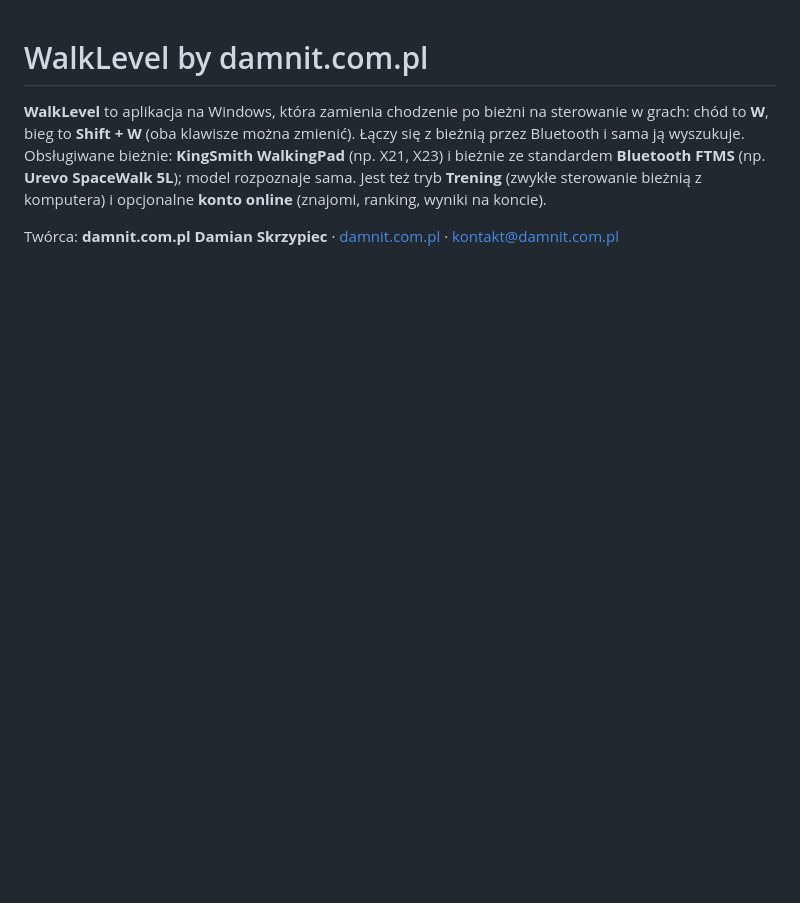
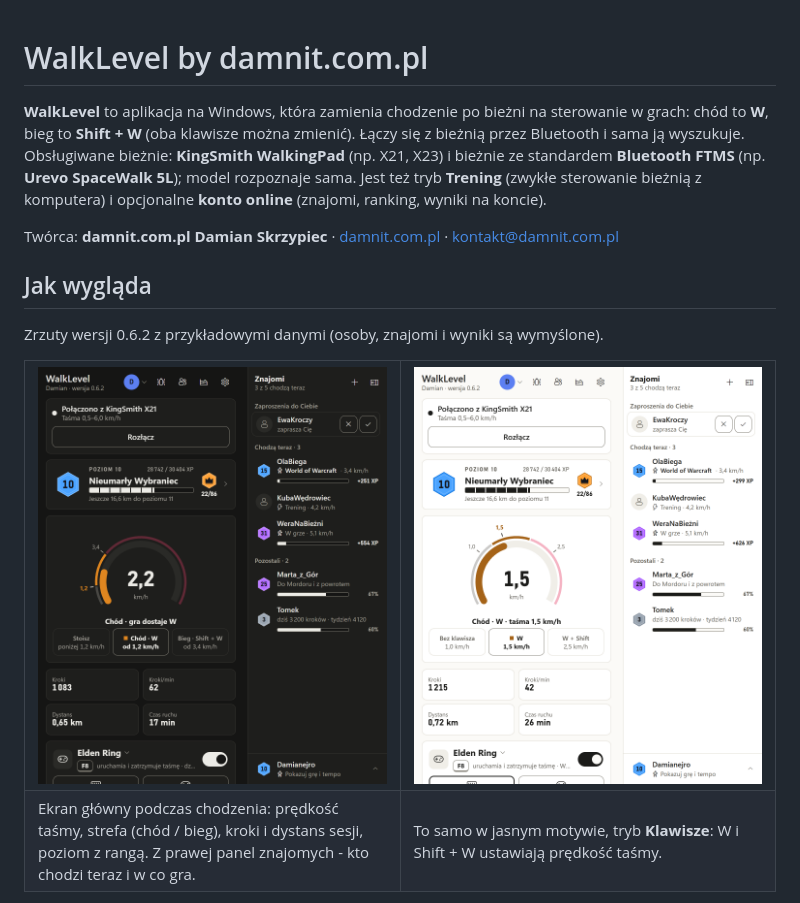
Before and after one commit to Damianejroo/WalkLevel-by-damnit.com.pl, a Markdown page: README.md, the part around one of its changes. GitHub-like rendering; pictures changed too: walklevel/docs/readme/main-window-dark.png (added), walklevel/docs/readme/main-window-light.png (added); blank space fills up the shorter version.

```diff
--- a/README.md
+++ b/README.md
@@ -8,3 +8,19 @@ i opcjonalne **konto online** (znajomi, ranking, wyniki na koncie).
 
 Twórca: **damnit.com.pl Damian Skrzypiec** · [damnit.com.pl](https://damnit.com.pl) ·
 kontakt@damnit.com.pl
+
+## Jak wygląda
+
+Zrzuty wersji 0.6.2 z przykładowymi danymi (osoby, znajomi i wyniki są wymyślone).
+
+<table>
+  <tr>
+    <td width="50%"><img src="walklevel/docs/readme/main-window-dark.png" alt="Ekran główny w ciemnym motywie: chód po bieżni, wskaźnik prędkości i panel znajomych"></td>
+    <td width="50%"><img src="walklevel/docs/readme/main-window-light.png" alt="Ekran główny w jasnym motywie: tryb Klawisze"></td>
+  </tr>
+  <tr>
+    <td>Ekran główny podczas chodzenia: prędkość taśmy, strefa (chód / bieg), kroki i dystans sesji, poziom z rangą. Z prawej panel znajomych - kto chodzi teraz i w co gra.</td>
+    <td>To samo w jasnym motywie, tryb <b>Klawisze</b>: W i Shift + W ustawiają prędkość taśmy.</td>
+  </tr>
+</table>
+
```
Also changed, not shown: other parts of README.md (+14 -0 lines), walklevel/docs/readme/achievements-dark.png (added), walklevel/docs/readme/history-dark.png (added), walklevel/docs/readme/ranking-dark.png (added), walklevel/docs/readme/settings-dark.png (added), 1 other file.
